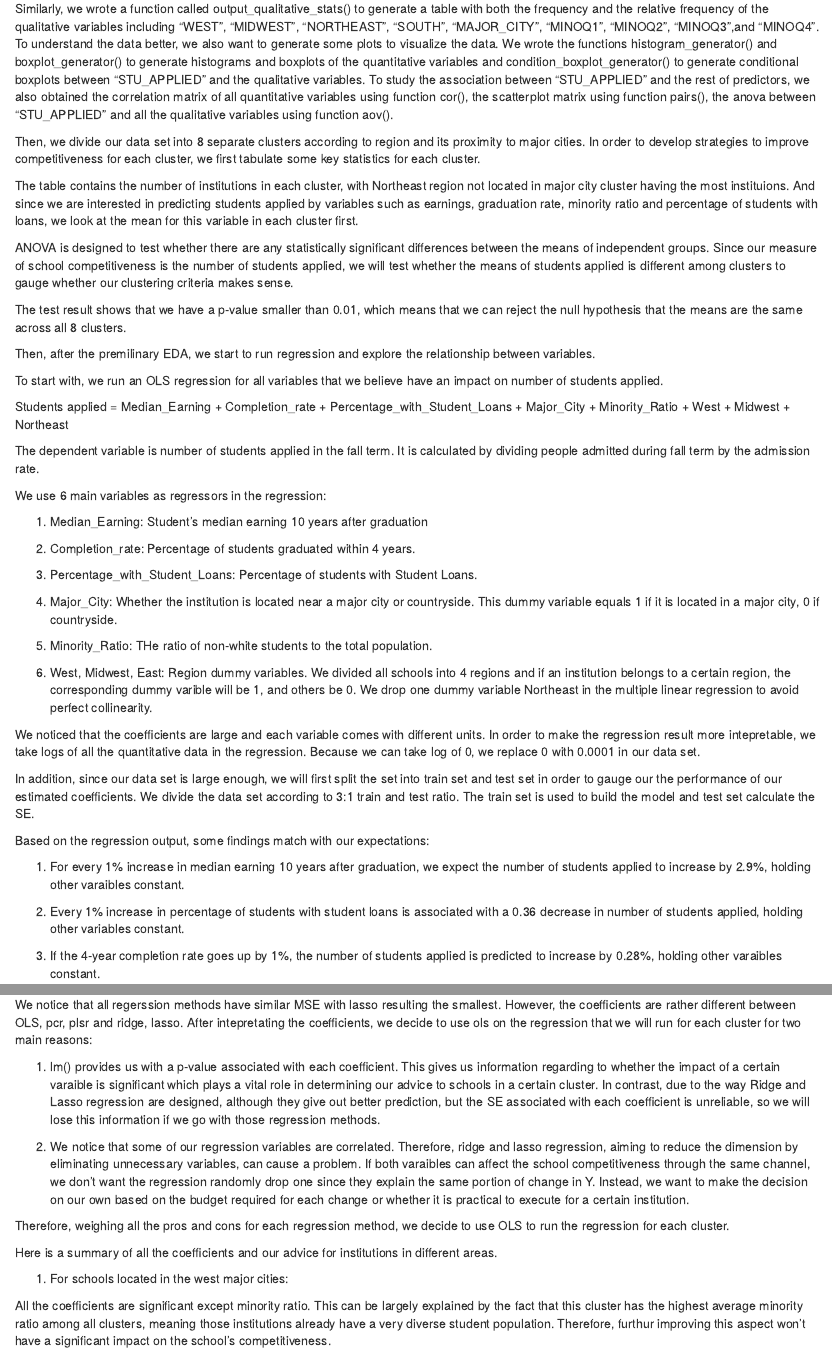
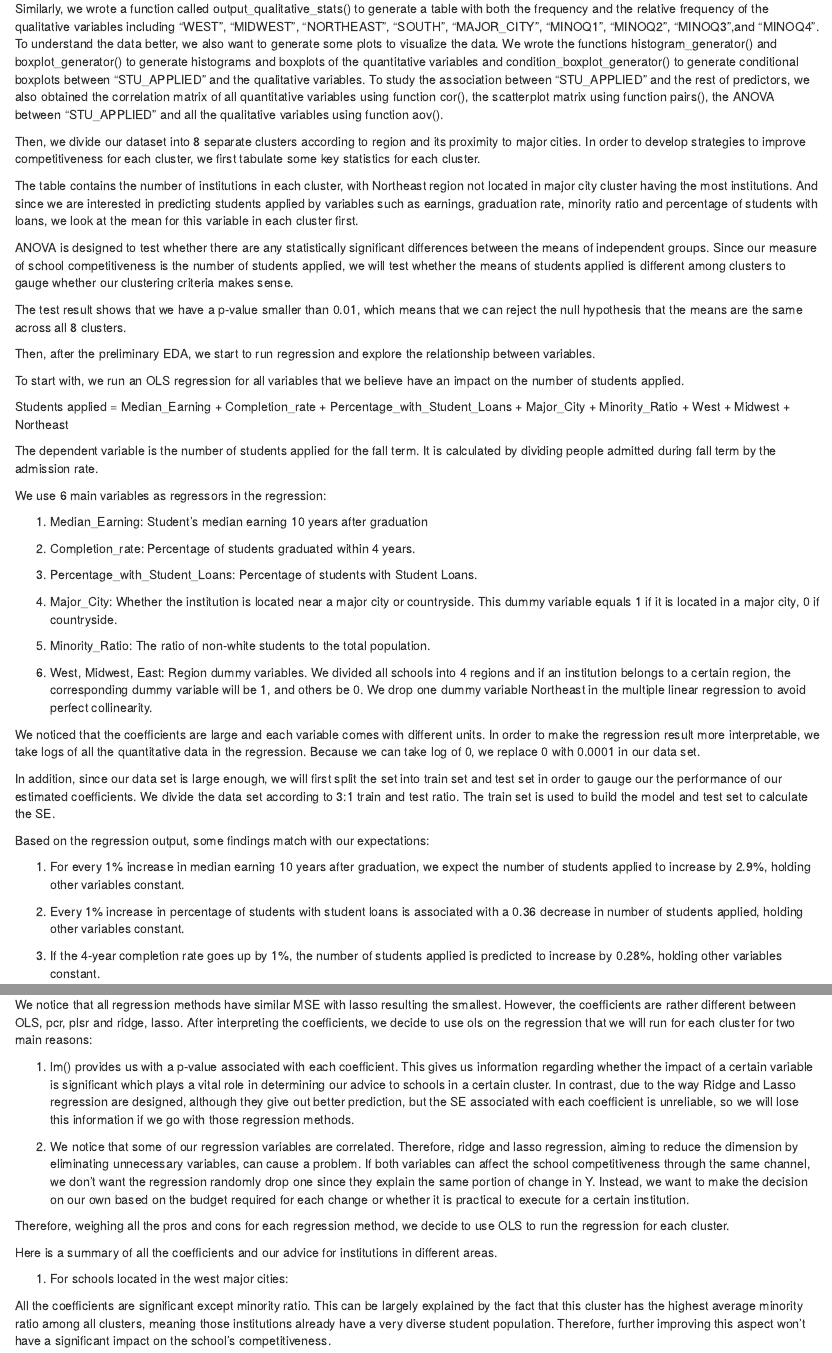
Before and after one commit to sychen0315/Stat-159-Final-Project, an R Markdown document (report/sections/04-analysis.Rmd): the page in a window 1100 px wide, from 250 px down, and a second part further down, joined at a grey line. Rendered offline with R 4.5, knitr and Pandoc, with nearby package versions.

Commit message:
Report: minor grammar fix in analysis section

````diff
--- a/report/sections/04-analysis.Rmd
+++ b/report/sections/04-analysis.Rmd
@@ -5,9 +5,9 @@
 
 The first step of conducting analysis is to understand the data by conducting exploratory data analysis. To conduct the EDA, we obtained descriptive statistics and summaries of all variables. For the quantitative variables, we wrote a function called output_quantitative_stats() to get minimum, maximum, range, median, first and third quartiles, IQR, Mean and Sd of all the quantitative variables including "UGDS_BLACK", "UGDS_HISP", "UGDS_ASIAN", "UGDS_ASIAN", "UGDS_AIAN", "UGDS_NHPI", "UGDS_2MOR","UGDS_NRA", "UGDS_UNKN","UGDS_WHITE", "UGDS", "ADM_RATE", "COSTT4_A", "MD_EARN_WNE_P10", "C100_4", "PCTFLOAN", "CIP_SUM", "MINORATIO", and "STU_APPLIED".
 
-Similarly, we wrote a function called output_qualitative_stats() to generate a table with both the frequency and the relative frequency of the qualitative variables including "WEST", "MIDWEST", "NORTHEAST", "SOUTH", "MAJOR_CITY", "MINOQ1", "MINOQ2", "MINOQ3",and "MINOQ4". To understand the data better, we also want to generate some plots to visualize the data. We wrote the functions histogram_generator() and boxplot_generator() to generate histograms and boxplots of the quantitative variables and condition_boxplot_generator() to generate conditional boxplots between "STU_APPLIED" and the qualitative variables. To study the association between "STU_APPLIED" and the rest of predictors, we also obtained the correlation matrix of all quantitative variables using function cor(), the scatterplot matrix using function pairs(), the anova between "STU_APPLIED" and all the qualitative variables using function aov().
+Similarly, we wrote a function called output_qualitative_stats() to generate a table with both the frequency and the relative frequency of the qualitative variables including "WEST", "MIDWEST", "NORTHEAST", "SOUTH", "MAJOR_CITY", "MINOQ1", "MINOQ2", "MINOQ3",and "MINOQ4". To understand the data better, we also want to generate some plots to visualize the data. We wrote the functions histogram_generator() and boxplot_generator() to generate histograms and boxplots of the quantitative variables and condition_boxplot_generator() to generate conditional boxplots between "STU_APPLIED" and the qualitative variables. To study the association between "STU_APPLIED" and the rest of predictors, we also obtained the correlation matrix of all quantitative variables using function cor(), the scatterplot matrix using function pairs(), the ANOVA between "STU_APPLIED" and all the qualitative variables using function aov().
 
-Then, we divide our data set into 8 separate clusters according to region and its proximity to major cities. In order to develop strategies to improve competitiveness for each cluster, we first tabulate some key statistics for each cluster.
+Then, we divide our dataset into 8 separate clusters according to region and its proximity to major cities. In order to develop strategies to improve competitiveness for each cluster, we first tabulate some key statistics for each cluster.
 
 ```{r results= 'asis', echo = FALSE}
 library(xtable)
@@ -18,7 +18,7 @@ load("../data/data-outputs/eda-outputs/cluster-eda-stats.RData")
 print(xtable(cluster_eda_stats, caption = 'Cluster Statistics'), comment = FALSE)
 ```
 
-The table contains the number of institutions in each cluster, with Northeast region not located in major city cluster having the most instituions. And since we are interested in predicting students applied by variables such as earnings, graduation rate, minority ratio and percentage of students with loans, we look at the mean for this variable in each cluster first.
+The table contains the number of institutions in each cluster, with Northeast region not located in major city cluster having the most institutions. And since we are interested in predicting students applied by variables such as earnings, graduation rate, minority ratio and percentage of students with loans, we look at the mean for this variable in each cluster first.
 
 ANOVA is designed to test whether there are any statistically significant differences between the means of independent groups. Since our measure of school competitiveness is the number of students applied, we will test whether the means of students applied is different among clusters to gauge whether our clustering criteria makes sense.
 
@@ -29,13 +29,13 @@ print(xtable(summary(aov_result), caption = 'ANOVA Test Result'), comment = FALS
 
 The test result shows that we have a p-value smaller than 0.01, which means that we can reject the null hypothesis that the means are the same across all 8 clusters.
 
-Then, after the premilinary EDA, we start to run regression and explore the relationship between variables.
+Then, after the preliminary EDA, we start to run regression and explore the relationship between variables.
 
-To start with, we run an OLS regression for all variables that we believe have an impact on number of students applied.
+To start with, we run an OLS regression for all variables that we believe have an impact on the number of students applied.
 
 Students applied = Median_Earning + Completion_rate + Percentage_with_Student_Loans + Major_City + Minority_Ratio + West + Midwest + Northeast
 
-The dependent variable is number of students applied in the fall term. It is calculated by dividing people admitted during fall term by the admission rate.
+The dependent variable is the number of students applied for the fall term. It is calculated by dividing people admitted during fall term by the admission rate.
 
 We use 6 main variables as regressors in the regression:
 
@@ -47,9 +47,9 @@ We use 6 main variables as regressors in the regression:
 
 4. Major_City: Whether the institution is located near a major city or countryside. This dummy variable equals 1 if it is located in a major city, 0 if countryside.
 
-5. Minority_Ratio: THe ratio of non-white students to the total population.
+5. Minority_Ratio: The ratio of non-white students to the total population.
 
-6. West, Midwest, East: Region dummy variables. We divided all schools into 4 regions and if an institution belongs to a certain region, the corresponding dummy varible will be 1, and others be 0. We drop one dummy variable Northeast in the multiple linear regression to avoid perfect collinearity.
+6. West, Midwest, East: Region dummy variables. We divided all schools into 4 regions and if an institution belongs to a certain region, the corresponding dummy variable will be 1, and others be 0. We drop one dummy variable Northeast in the multiple linear regression to avoid perfect collinearity.
 
 
 ```{r results= 'asis', echo = FALSE}
@@ -57,9 +57,9 @@ load("../data/regression-data/overall-ols-model.RData")
 print(xtable(summary(ols_full_fit), caption = 'OLS Regression Output for the Full Data Set'), comment = FALSE)
 ```
 
-We noticed that the coefficients are large and each variable comes with different units. In order to make the regression result more intepretable, we take logs of all the quantitative data in the regression. Because we can take log of 0, we replace 0 with 0.0001 in our data set.
+We noticed that the coefficients are large and each variable comes with different units. In order to make the regression result more interpretable, we take logs of all the quantitative data in the regression. Because we can take log of 0, we replace 0 with 0.0001 in our data set.
 
-In addition, since our data set is large enough, we will first split the set into train set and test set in order to gauge our the performance of our estimated coefficients. We divide the data set according to 3:1 train and test ratio. The train set is used to build the model and test set calculate the SE.
+In addition, since our data set is large enough, we will first split the set into train set and test set in order to gauge our the performance of our estimated coefficients. We divide the data set according to 3:1 train and test ratio. The train set is used to build the model and test set to calculate the SE.
 
 ```{r results= 'asis', echo = FALSE}
 print(xtable(summary(ols_full_log_fit), caption = 'OLS Regression Output After Taking Log'), comment = FALSE)
@@ -67,11 +67,11 @@ print(xtable(summary(ols_full_log_fit), caption = 'OLS Regression Output After T
 
 Based on the regression output, some findings match with our expectations:
 
-1. For every 1% increase in median earning 10 years after graduation, we expect the number of students applied to  increase by `r round(summary(ols_full_log_fit)$coefficients[2, 1], 2)`%, holding other varaibles constant.
+1. For every 1% increase in median earning 10 years after graduation, we expect the number of students applied to  increase by `r round(summary(ols_full_log_fit)$coefficients[2, 1], 2)`%, holding other variables constant.
 
 2. Every 1% increase in percentage of students with student loans is associated with a `r -round(summary(ols_full_log_fit)$coefficients[3, 1], 2)` decrease in number of students applied, holding other variables constant.
 
-3. If the 4-year completion rate goes up by 1%, the number of students applied is predicted to increase by `r round(summary(ols_full_log_fit)$coefficients[4, 1], 2)`%, holding other varaibles constant.
+3. If the 4-year completion rate goes up by 1%, the number of students applied is predicted to increase by `r round(summary(ols_full_log_fit)$coefficients[4, 1], 2)`%, holding other variables constant.
 
 4. If cost of attendence increase by 1%, on average, we expect the number of students applied decrease by `r -round(summary(ols_full_log_fit)$coefficients[5, 1], 2)`%, holding other variables constant.
 
@@ -120,11 +120,11 @@ legend(7.3,3,c('OLS','Ridge','Lasso','PCR','PLSR'), lty = c(1,1,1,1,1), lwd = c(
 abline(h = 0, lty = 3)
 ```
 
-We notice that all regerssion methods have similar MSE with lasso resulting the smallest. However, the coefficients are rather different between OLS, pcr, plsr and ridge, lasso. After intepretating the coefficients, we decide to use ols on the regression that we will run for each cluster for two main reasons:
+We notice that all regression methods have similar MSE with lasso resulting the smallest. However, the coefficients are rather different between OLS, pcr, plsr and ridge, lasso. After interpreting the coefficients, we decide to use ols on the regression that we will run for each cluster for two main reasons:
 
-1. lm() provides us with a p-value associated with each coefficient. This gives us information regarding to whether the impact of a certain varaible is significant which plays a vital role in determining our advice to schools in a certain cluster. In contrast, due to the way Ridge and Lasso regression are designed, although they give out better prediction, but the SE associated with each coefficient is unreliable, so we will lose this information if we go with those regression methods.
+1. lm() provides us with a p-value associated with each coefficient. This gives us information regarding whether the impact of a certain variable is significant which plays a vital role in determining our advice to schools in a certain cluster. In contrast, due to the way Ridge and Lasso regression are designed, although they give out better prediction, but the SE associated with each coefficient is unreliable, so we will lose this information if we go with those regression methods.
 
-2. We notice that some of our regression variables are correlated. Therefore, ridge and lasso regression, aiming to reduce the dimension by eliminating unnecessary variables, can cause a problem. If both varaibles can affect the school competitiveness through the same channel, we don't want the regression randomly drop one since they explain the same portion of change in Y. Instead, we want to make the decision on our own based on the budget required for each change or whether it is practical to execute for a certain institution.
+2. We notice that some of our regression variables are correlated. Therefore, ridge and lasso regression, aiming to reduce the dimension by eliminating unnecessary variables, can cause a problem. If both variables can affect the school competitiveness through the same channel, we don't want the regression randomly drop one since they explain the same portion of change in Y. Instead, we want to make the decision on our own based on the budget required for each change or whether it is practical to execute for a certain institution.
 
 Therefore, weighing all the pros and cons for each regression method, we decide to use OLS to run the regression for each cluster.
 
@@ -137,7 +137,7 @@ print(xtable(summary(WM_model)$coefficients, caption = 'Regression Coefficients
 
 1. For schools located in the west major cities:
 
-All the coefficients are significant except minority ratio. This can be largely explained by the fact that this cluster has the highest average minority ratio among all clusters, meaning those institutions already have a very diverse student population. Therefore, furthur improving this aspect won't have a significant impact on the school's competitiveness.
+All the coefficients are significant except minority ratio. This can be largely explained by the fact that this cluster has the highest average minority ratio among all clusters, meaning those institutions already have a very diverse student population. Therefore, further improving this aspect won't have a significant impact on the school's competitiveness.
 
 The most significant regressors is median earnings 10 years after graduation. Most cities on the West Coast are where well-paid technology companies and banking industry clutered. Therefore, there is a possibility that people decide to attend a university on the West Coast in order to get a job with high pay. So during the application process, it is reasonable if they pay extra attention to their future career development and the salary level of previous graduates serve as a plausible measure.
 
````
Also changed, not shown: report/sections/04-analysis.Rmd (6 more changed lines).
